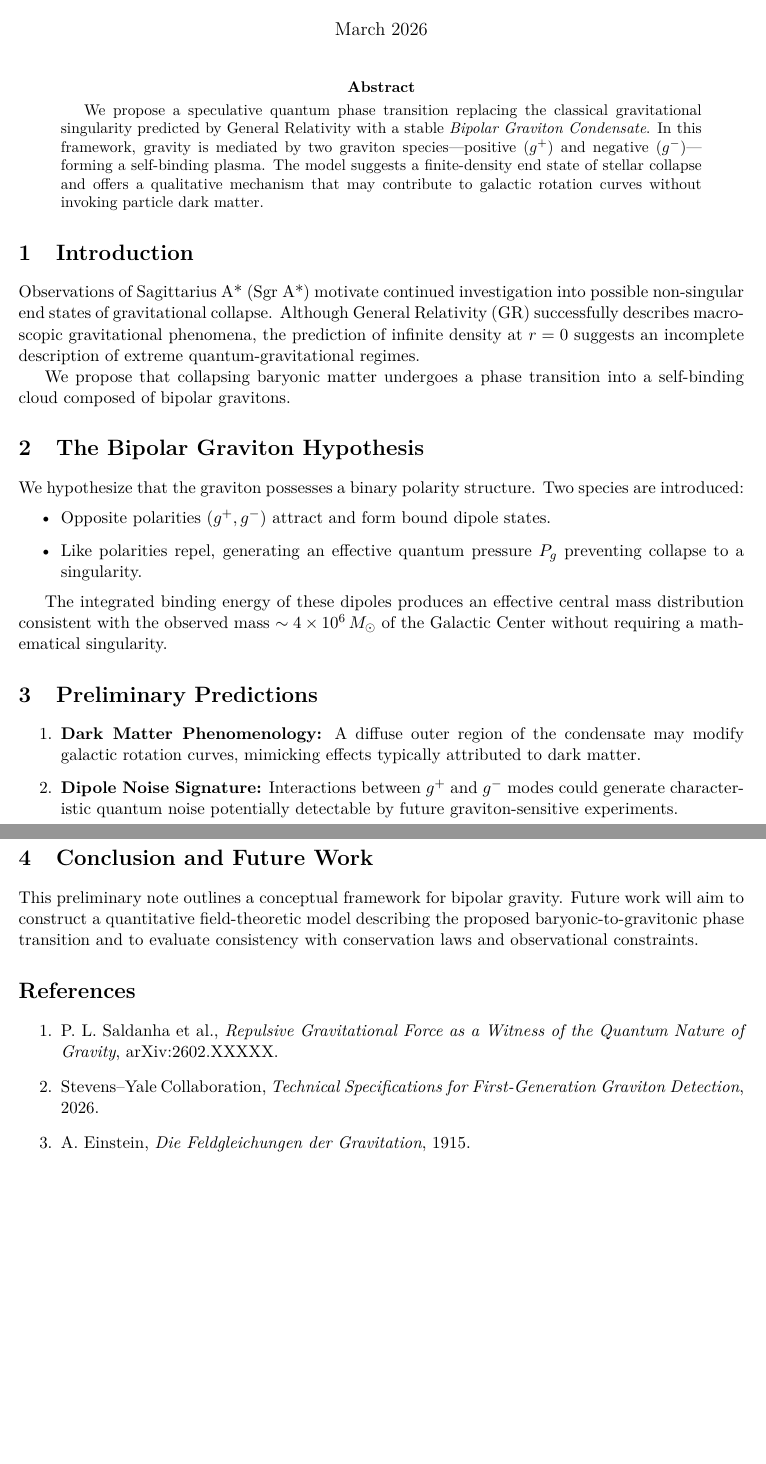
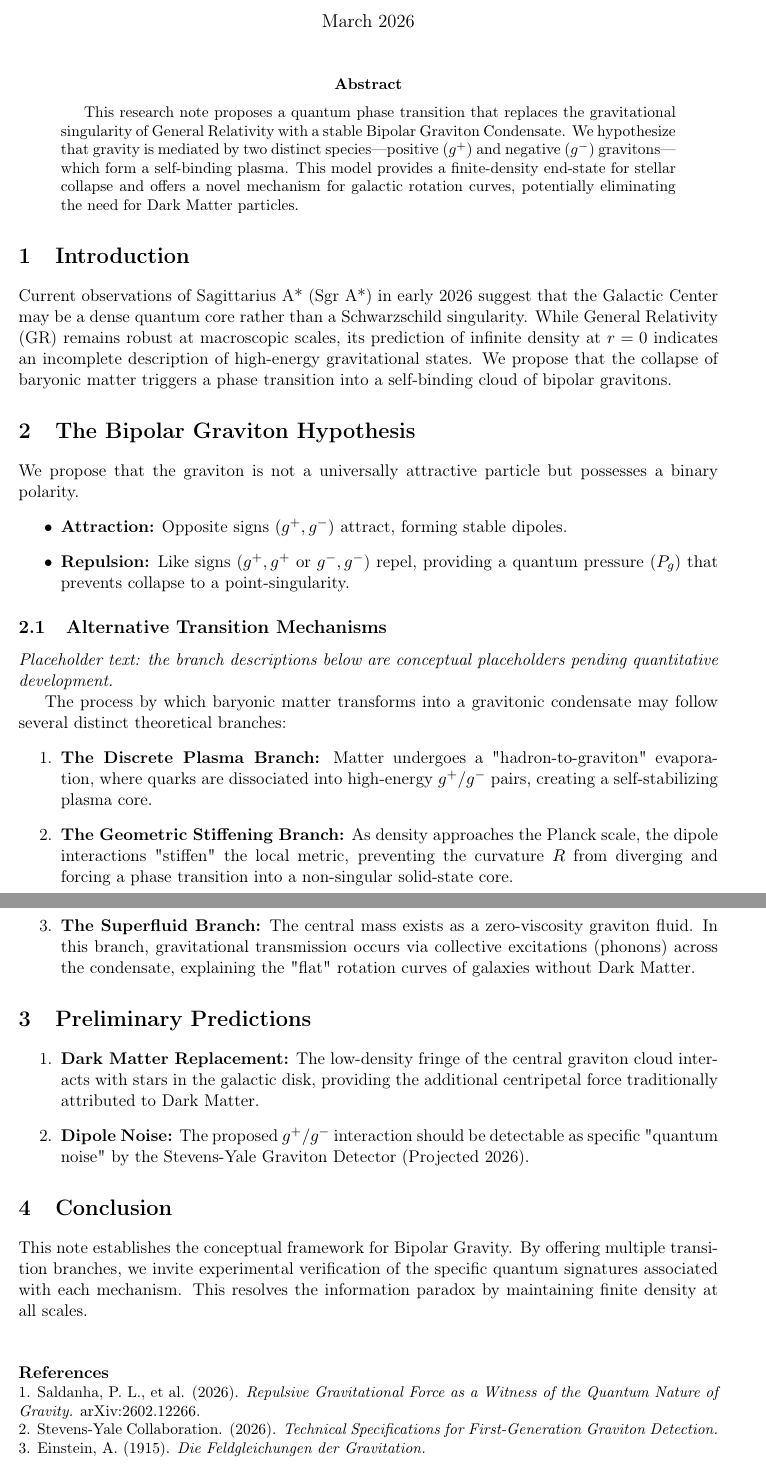
Before and after one commit to stevebreighner/Bipolar-Graviton-Condensate, a LaTeX paper (main.tex): two parts of pages 1 and 2 of 2, joined at a grey line, cut so that both start at the same text, the shorter picture padded with empty space. Compiled offline with pdfLaTeX.

Commit message:
Replace LaTeX with skeleton draft and placeholder branch note

```diff
--- a/main.tex
+++ b/main.tex
@@ -9,3 +7,2 @@
 \usepackage{hyperref}
 \usepackage{geometry}
-\geometry{margin=1in}
@@ -17,76 +11,51 @@ as a Non-Singular Alternative to Sagittarius A*}}
-\author{Stephen Breighner\\
-\small Independent Researcher}
-
+% --- Metadata ---
+\title{\textbf{Preliminary Note: The Bipolar Graviton Condensate as a Non-Singular Alternative to Sagittarius A*}}
+\author{Stephen Breighner \\ \small{Independent Researcher}}
 \date{March 2026}
 
-% ---------------- Document ----------------
 \begin{document}
 
 \maketitle
 
 \begin{abstract}
-We propose a speculative quantum phase transition replacing the classical
-gravitational singularity predicted by General Relativity with a stable
-\emph{Bipolar Graviton Condensate}. In this framework, gravity is mediated
-by two graviton species---positive ($g^+$) and negative ($g^-$)---forming a
-self-binding plasma. The model suggests a finite-density end state of
-stellar collapse and offers a qualitative mechanism that may contribute
-to galactic rotation curves without invoking particle dark matter.
+This research note proposes a quantum phase transition that replaces the gravitational singularity of General Relativity with a stable Bipolar Graviton Condensate. We hypothesize that gravity is mediated by two distinct species---positive ($g^+$) and negative ($g^-$) gravitons---which form a self-binding plasma. This model provides a finite-density end-state for stellar collapse and offers a novel mechanism for galactic rotation curves, potentially eliminating the need for Dark Matter particles.
 \end{abstract}
 
 \section{Introduction}
-
-Observations of Sagittarius A* (Sgr A*) motivate continued investigation
-into possible non-singular end states of gravitational collapse.
-Although General Relativity (GR) successfully describes macroscopic
-gravitational phenomena, the prediction of infinite density at $r=0$
-suggests an incomplete description of extreme quantum-gravitational
-regimes.
-
-We propose that collapsing baryonic matter undergoes a phase transition
-into a self-binding cloud composed of bipolar gravitons.
+Current observations of Sagittarius A* (Sgr A*) in early 2026 suggest that the Galactic Center may be a dense quantum core rather than a Schwarzschild singularity. While General Relativity (GR) remains robust at macroscopic scales, its prediction of infinite density at $r=0$ indicates an incomplete description of high-energy gravitational states. We propose that the collapse of baryonic matter triggers a phase transition into a self-binding cloud of bipolar gravitons.
 
 \section{The Bipolar Graviton Hypothesis}
-
-We hypothesize that the graviton possesses a binary polarity structure.
-Two species are introduced:
+We propose that the graviton is not a universally attractive particle but possesses a binary polarity.
 \begin{itemize}
-\item Opposite polarities ($g^+, g^-$) attract and form bound dipole states.
-\item Like polarities repel, generating an effective quantum pressure
-$P_g$ preventing collapse to a singularity.
+    \item \textbf{Attraction:} Opposite signs ($g^+, g^-$) attract, forming stable dipoles.
+    \item \textbf{Repulsion:} Like signs ($g^+, g^+$ or $g^-, g^-$) repel, providing a quantum pressure ($P_g$) that prevents collapse to a point-singularity.
 \end{itemize}
 
-The integrated binding energy of these dipoles produces an effective
-central mass distribution consistent with the observed mass
-$\sim 4 \times 10^6\,M_\odot$ of the Galactic Center without requiring
-a mathematical singularity.
+\subsection{Alternative Transition Mechanisms}
+\textit{Placeholder text: the branch descriptions below are conceptual placeholders pending quantitative development.}
+
+The process by which baryonic matter transforms into a gravitonic condensate may follow several distinct theoretical branches:
+\begin{enumerate}
+    \item \textbf{The Discrete Plasma Branch:} Matter undergoes a "hadron-to-graviton" evaporation, where quarks are dissociated into high-energy $g^+/g^-$ pairs, creating a self-stabilizing plasma core.
+    \item \textbf{The Geometric Stiffening Branch:} As density approaches the Planck scale, the dipole interactions "stiffen" the local metric, preventing the curvature $R$ from diverging and forcing a phase transition into a non-singular solid-state core.
+    \item \textbf{The Superfluid Branch:} The central mass exists as a zero-viscosity graviton fluid. In this branch, gravitational transmission occurs via collective excitations (phonons) across the condensate, explaining the "flat" rotation curves of galaxies without Dark Matter.
+\end{enumerate}
 
 \section{Preliminary Predictions}
-
 \begin{enumerate}
-\item \textbf{Dark Matter Phenomenology:}
-A diffuse outer region of the condensate may modify galactic rotation
-curves, mimicking effects typically attributed to dark matter.
-
-\item \textbf{Dipole Noise Signature:}
-Interactions between $g^+$ and $g^-$ modes could generate characteristic
-quantum noise potentially detectable by future graviton-sensitive
-experiments.
+    \item \textbf{Dark Matter Replacement:} The low-density fringe of the central graviton cloud interacts with stars in the galactic disk, providing the additional centripetal force traditionally attributed to Dark Matter.
+    \item \textbf{Dipole Noise:} The proposed $g^+/g^-$ interaction should be detectable as specific "quantum noise" by the Stevens-Yale Graviton Detector (Projected 2026).
 \end{enumerate}
 
-\section{Conclusion and Future Work}
+\section{Conclusion}
+This note establishes the conceptual framework for Bipolar Gravity. By offering multiple transition branches, we invite experimental verification of the specific quantum signatures associated with each mechanism. This resolves the information paradox by maintaining finite density at all scales.
 
-This preliminary note outlines a conceptual framework for bipolar gravity.
-Future work will aim to construct a quantitative field-theoretic model
-describing the proposed baryonic-to-gravitonic phase transition and to
-evaluate consistency with conservation laws and observational constraints.
-
-\section*{References}
-
-\begin{enumerate}
-\item P. L. Saldanha et al., \emph{Repulsive Gravitational Force as a Witness of the Quantum Nature of Gravity}, arXiv:2602.XXXXX.
-\item Stevens--Yale Collaboration, \emph{Technical Specifications for First-Generation Graviton Detection}, 2026.
-\item A. Einstein, \emph{Die Feldgleichungen der Gravitation}, 1915.
-\end{enumerate}
+\vspace{1cm}
+\noindent \textbf{References} \\
+\small{
+1. Saldanha, P. L., et al. (2026). \textit{Repulsive Gravitational Force as a Witness of the Quantum Nature of Gravity.} arXiv:2602.12266. \\
+2. Stevens-Yale Collaboration. (2026). \textit{Technical Specifications for First-Generation Graviton Detection.} \\
+3. Einstein, A. (1915). \textit{Die Feldgleichungen der Gravitation.}
+}
 
 \end{document}
```
Also changed, not shown: main.tex (11 more changed lines).
